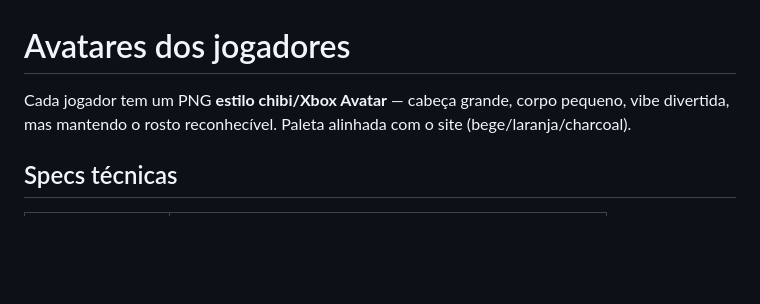
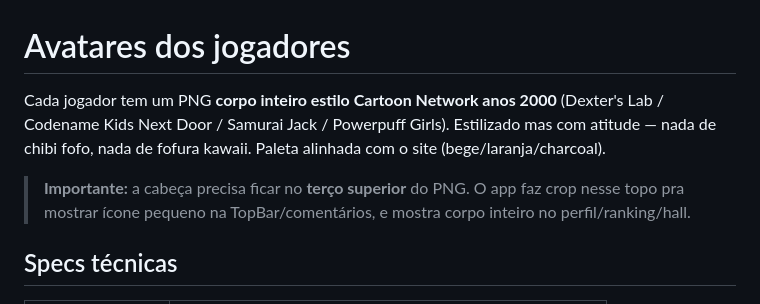
Before and after one commit to BanePlayss/primitivao, a Markdown page: apostas/avatars/README.md, the part around one of its changes. Rendered like a GitHub page; blank space fills up the shorter version.

```diff
--- a/apostas/avatars/README.md
+++ b/apostas/avatars/README.md
@@ -1,8 +1,13 @@
 # Avatares dos jogadores
 
-Cada jogador tem um PNG **estilo chibi/Xbox Avatar** — cabeça grande,
-corpo pequeno, vibe divertida, mas mantendo o rosto reconhecível.
+Cada jogador tem um PNG **corpo inteiro estilo Cartoon Network anos 2000**
+(Dexter's Lab / Codename Kids Next Door / Samurai Jack / Powerpuff Girls).
+Estilizado mas com atitude — nada de chibi fofo, nada de fofura kawaii.
 Paleta alinhada com o site (bege/laranja/charcoal).
+
+> **Importante:** a cabeça precisa ficar no **terço superior** do PNG.
+> O app faz crop nesse topo pra mostrar ícone pequeno na TopBar/comentários,
+> e mostra corpo inteiro no perfil/ranking/hall.
 
 ## Specs técnicas
 
```
Also changed, not shown: other parts of apostas/avatars/README.md (+53 -46 lines).
